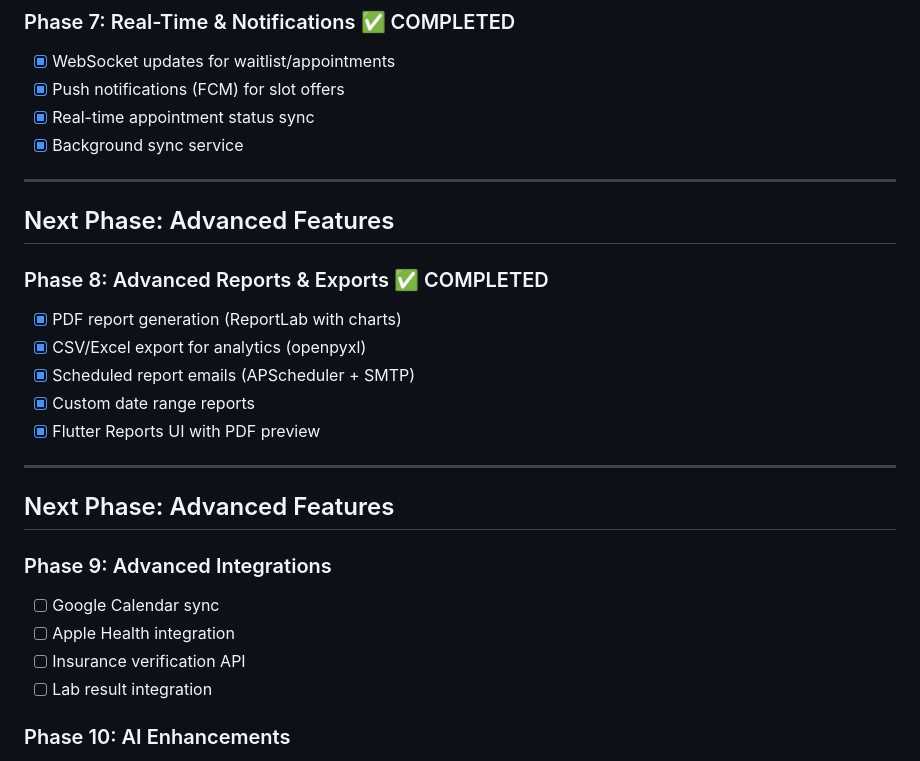
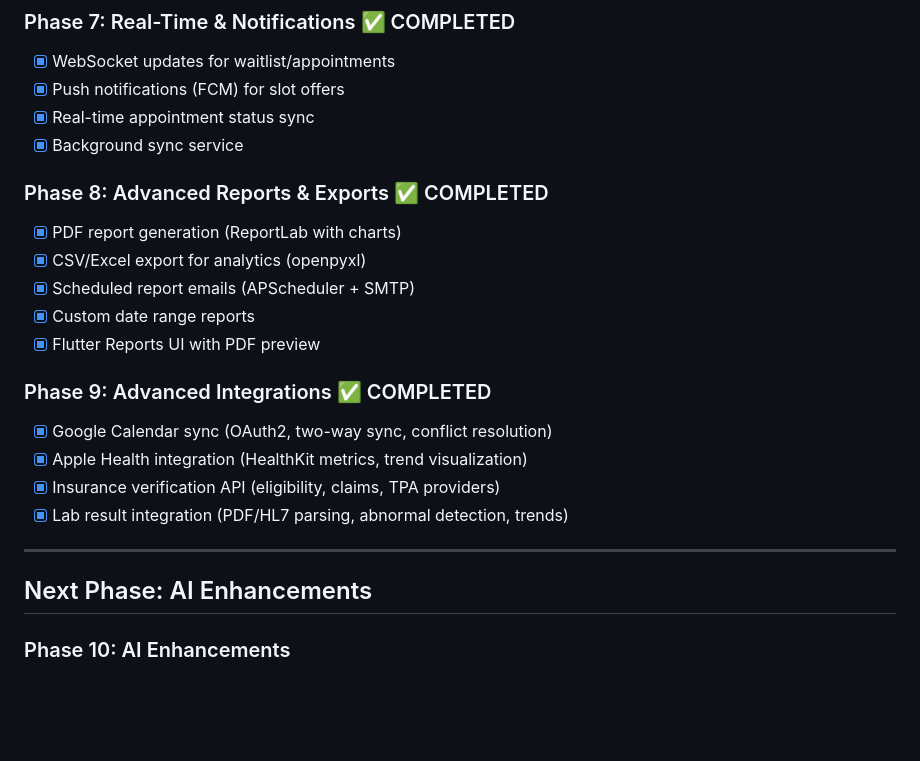
Before and after one commit to drshailesh88/appointment_system, a Markdown page: CLAUDE.md, the part around the change. Rendered like a GitHub page; blank space fills up the shorter version.

Commit message:
Update CLAUDE.md: Mark Phase 9 complete

```diff
--- a/CLAUDE.md
+++ b/CLAUDE.md
@@ -105,10 +105,6 @@ For any significant implementation, use Ralph's iterative loop:
 - [x] Real-time appointment status sync
 - [x] Background sync service
 
----
-
-## Next Phase: Advanced Features
-
 ### Phase 8: Advanced Reports & Exports ✅ COMPLETED
 - [x] PDF report generation (ReportLab with charts)
 - [x] CSV/Excel export for analytics (openpyxl)
@@ -116,15 +112,15 @@ For any significant implementation, use Ralph's iterative loop:
 - [x] Custom date range reports
 - [x] Flutter Reports UI with PDF preview
 
+### Phase 9: Advanced Integrations ✅ COMPLETED
+- [x] Google Calendar sync (OAuth2, two-way sync, conflict resolution)
+- [x] Apple Health integration (HealthKit metrics, trend visualization)
+- [x] Insurance verification API (eligibility, claims, TPA providers)
+- [x] Lab result integration (PDF/HL7 parsing, abnormal detection, trends)
+
 ---
 
-## Next Phase: Advanced Features
-
-### Phase 9: Advanced Integrations
-- [ ] Google Calendar sync
-- [ ] Apple Health integration
-- [ ] Insurance verification API
-- [ ] Lab result integration
+## Next Phase: AI Enhancements
 
 ### Phase 10: AI Enhancements
 - [ ] Smart scheduling suggestions
```
